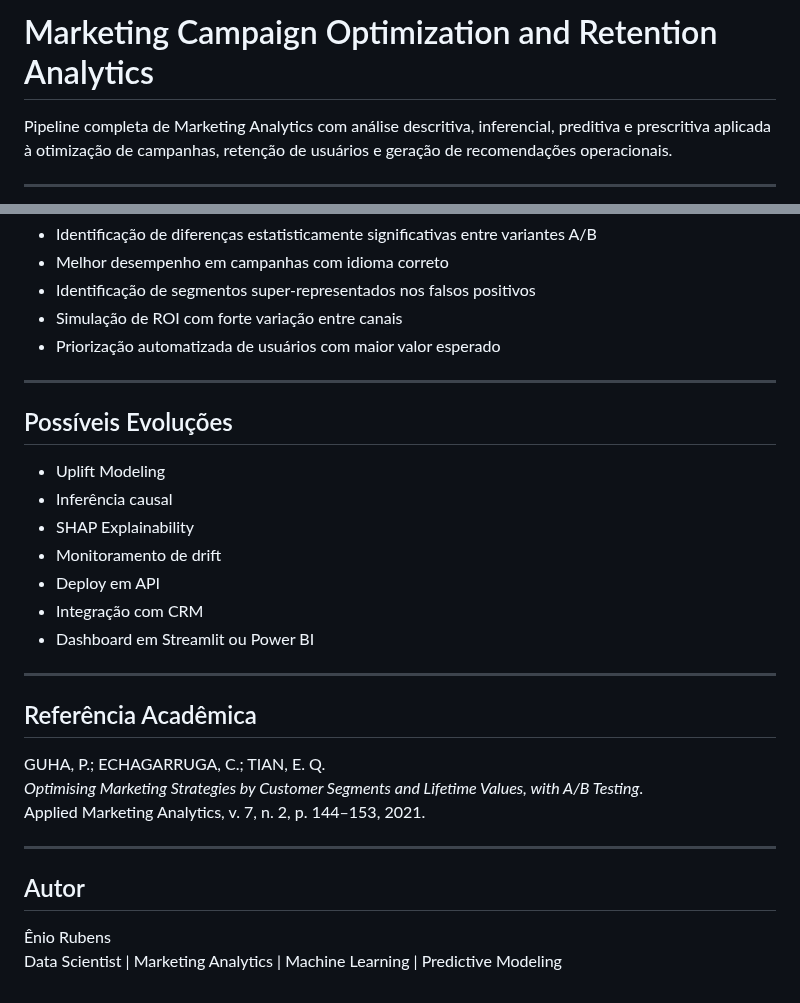
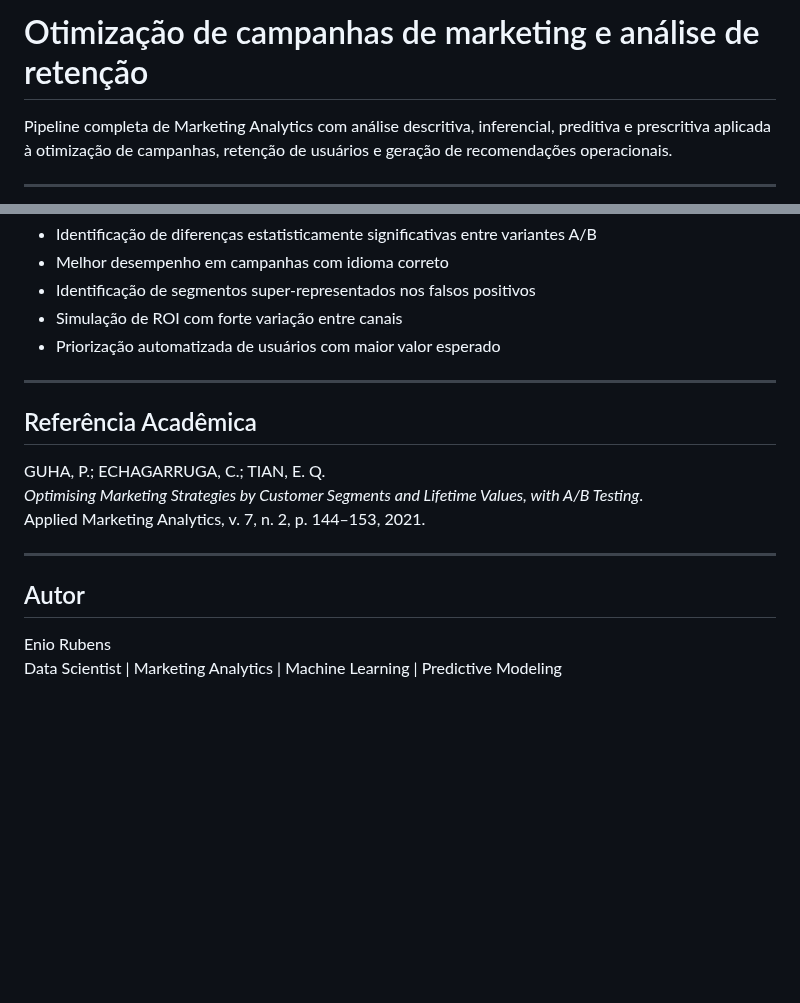
Before and after one commit to eniorubens/enioRubens_dataScienceProjects, a Markdown page: Otimização_de_campanhas_de_marketing_e_análise_de_retenção/README.md, 2 parts joined by grey strips. GitHub-like rendering; blank space fills up the shorter version.

Commit message:
Revise README title and author name
Updated the README to reflect the project title in Portuguese and modified the author's name format.

```diff
--- a/Otimização_de_campanhas_de_marketing_e_análise_de_retenção/README.md
+++ b/Otimização_de_campanhas_de_marketing_e_análise_de_retenção/README.md
@@ -1,4 +1,4 @@
-# Marketing Campaign Optimization and Retention Analytics
+# Otimização de campanhas de marketing e análise de retenção
 
 Pipeline completa de Marketing Analytics com análise descritiva, inferencial, preditiva e prescritiva aplicada à otimização de campanhas, retenção de usuários e geração de recomendações operacionais.
 
@@ -118,18 +118,6 @@ Geração de recomendações operacionais baseadas em valor esperado e ROI.
 
 ---
 
-## Possíveis Evoluções
-
-- Uplift Modeling
-- Inferência causal
-- SHAP Explainability
-- Monitoramento de drift
-- Deploy em API
-- Integração com CRM
-- Dashboard em Streamlit ou Power BI
-
----
-
 ## Referência Acadêmica
 
 GUHA, P.; ECHAGARRUGA, C.; TIAN, E. Q.
@@ -140,5 +128,5 @@ Applied Marketing Analytics, v. 7, n. 2, p. 144–153, 2021.
 
 ## Autor
 
-Ênio Rubens
+Enio Rubens
 Data Scientist | Marketing Analytics | Machine Learning | Predictive Modeling
```
